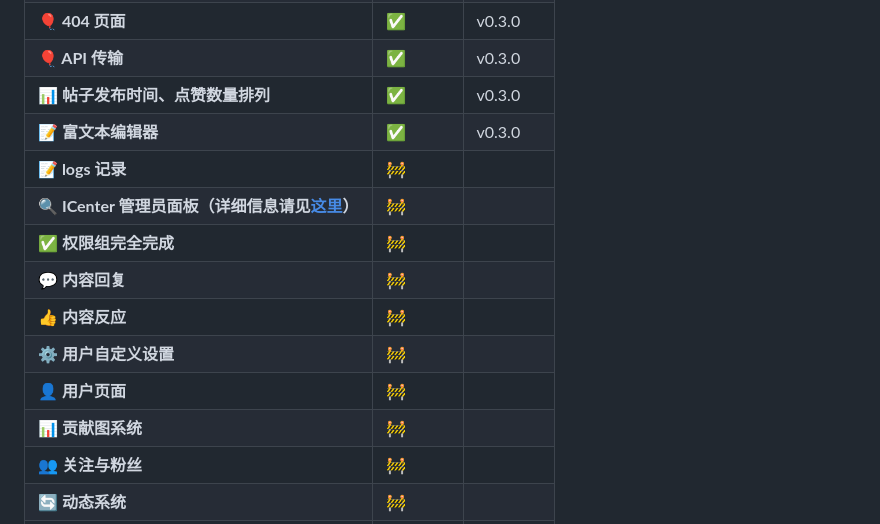
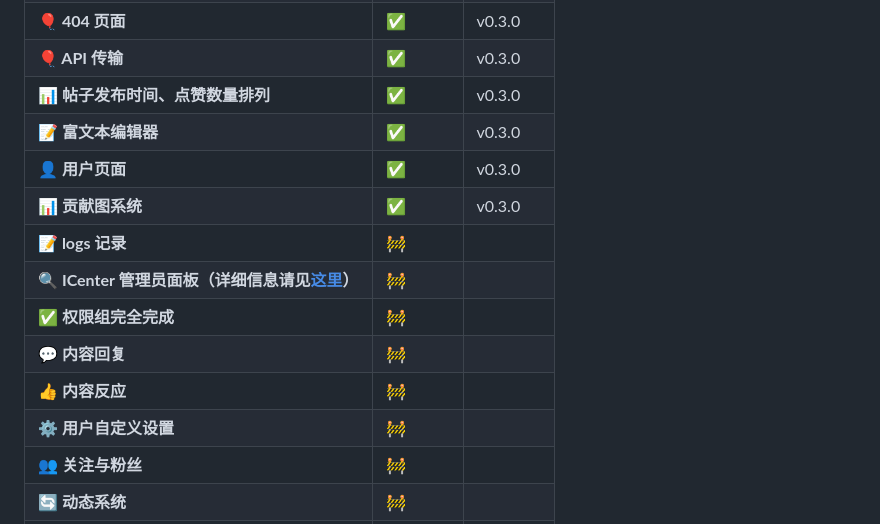
Before and after one commit to virgil698/IdeaSphere, a Markdown page: README.md, the part around the change. Rendered like a GitHub page.

```diff
--- a/README.md
+++ b/README.md
@@ -63,14 +63,14 @@ IdeaSphere 是一个基于 Python3 和 Flask 构建的开源社交平台，旨
 | **🎈 API 传输** | ✅ | v0.3.0 |
 | **📊 帖子发布时间、点赞数量排列** | ✅ | v0.3.0 |
 | **📝 富文本编辑器** | ✅ | v0.3.0 |
+| **👤 用户页面** | ✅ | v0.3.0 |
+| **📊 贡献图系统** | ✅ | v0.3.0 |
 | **📝 logs 记录** | 🚧 |        |
 | **🔍 ICenter 管理员面板（详细信息请见[这里](https://github.com/IdeaSphere-team/IdeaSphere/issues/5)）** | 🚧 |        |
 | **✅ 权限组完全完成** | 🚧 |        |
 | **💬 内容回复** | 🚧 |        |
 | **👍 内容反应** | 🚧 |        |
 | **⚙️ 用户自定义设置** | 🚧 |        |
-| **👤 用户页面** | 🚧 |        |
-| **📊 贡献图系统** | 🚧 |        |
 | **👥 关注与粉丝** | 🚧 |        |
 | **🔄 动态系统** | 🚧 |        |
 | **✉️ 私信系统** | ⏳ |        |
```
